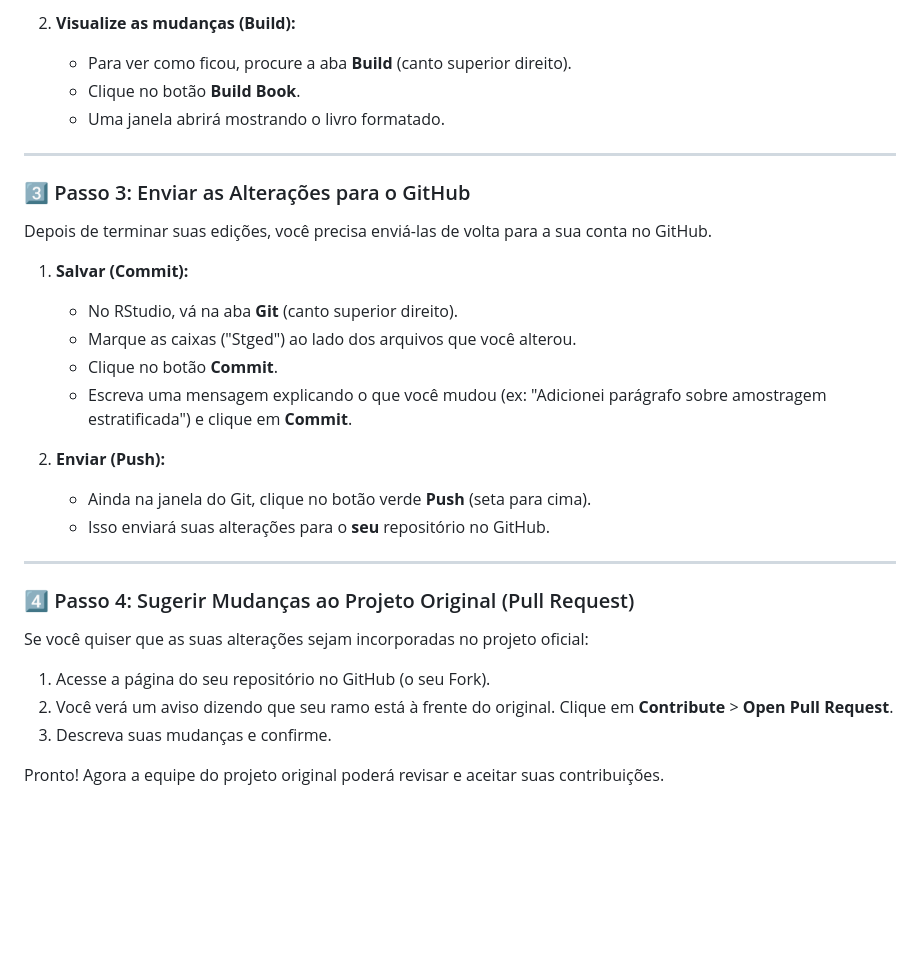
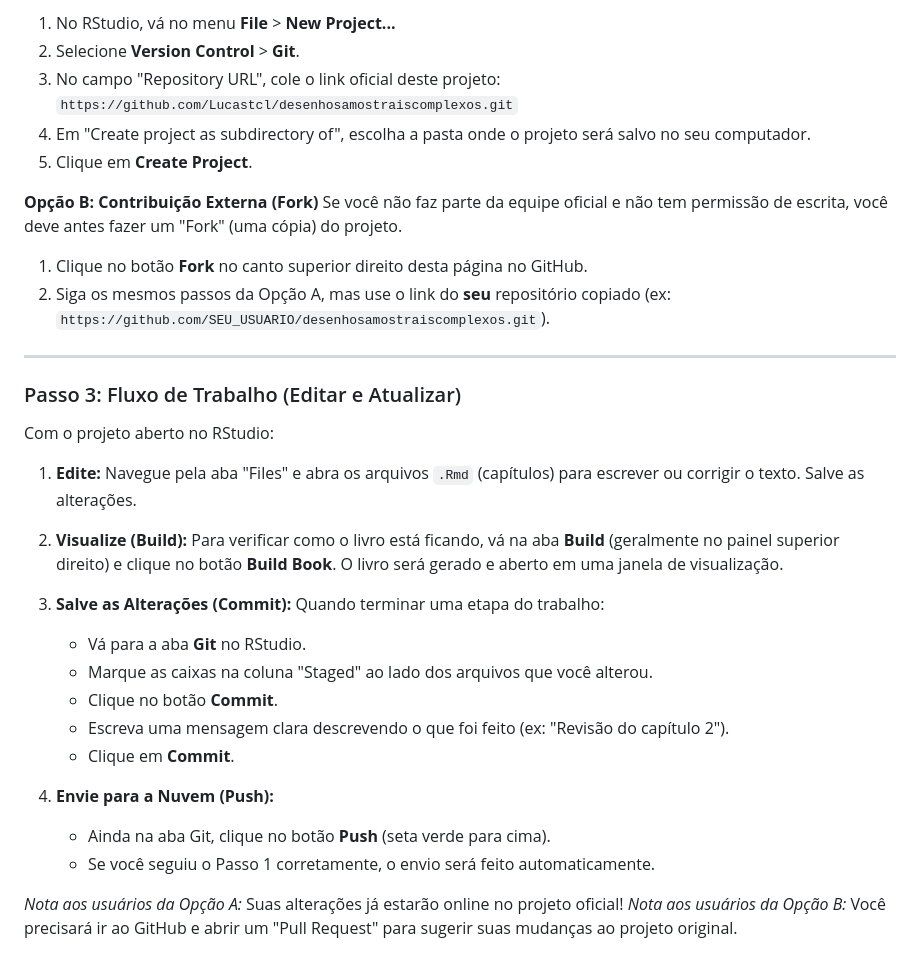
Before and after one commit to Lucastcl/desenhosamostraiscomplexos, a Markdown page: README.md, the part around one of its changes. GitHub-like rendering; blank space fills up the shorter version.

```diff
--- a/README.md
+++ b/README.md
@@ -47,33 +66,39 @@ Agora que os arquivos estão no seu computador:
 
-2.  **Visualize as mudanças (Build):**
-    *   Para ver como ficou, procure a aba **Build** (canto superior direito).
-    *   Clique no botão **Build Book**.
-    *   Uma janela abrirá mostrando o livro formatado.
+1.  No RStudio, vá no menu **File** > **New Project...**
+2.  Selecione **Version Control** > **Git**.
+3.  No campo "Repository URL", cole o link oficial deste projeto:
+    `https://github.com/Lucastcl/desenhosamostraiscomplexos.git`
+4.  Em "Create project as subdirectory of", escolha a pasta onde o projeto será salvo no seu computador.
+5.  Clique em **Create Project**.
+
+**Opção B: Contribuição Externa (Fork)**
+Se você não faz parte da equipe oficial e não tem permissão de escrita, você deve antes fazer um "Fork" (uma cópia) do projeto.
+1.  Clique no botão **Fork** no canto superior direito desta página no GitHub.
+2.  Siga os mesmos passos da Opção A, mas use o link do **seu** repositório copiado (ex: `https://github.com/SEU_USUARIO/desenhosamostraiscomplexos.git`).
 
 ---
 
-### 3️⃣ Passo 3: Enviar as Alterações para o GitHub
+### Passo 3: Fluxo de Trabalho (Editar e Atualizar)
 
-Depois de terminar suas edições, você precisa enviá-las de volta para a sua conta no GitHub.
+Com o projeto aberto no RStudio:
 
-1.  **Salvar (Commit):**
-    *   No RStudio, vá na aba **Git** (canto superior direito).
-    *   Marque as caixas ("Stged") ao lado dos arquivos que você alterou.
+1.  **Edite:**
+    Navegue pela aba "Files" e abra os arquivos `.Rmd` (capítulos) para escrever ou corrigir o texto. Salve as alterações.
+
+2.  **Visualize (Build):**
+    Para verificar como o livro está ficando, vá na aba **Build** (geralmente no painel superior direito) e clique no botão **Build Book**. O livro será gerado e aberto em uma janela de visualização.
+
+3.  **Salve as Alterações (Commit):**
+    Quando terminar uma etapa do trabalho:
+    *   Vá para a aba **Git** no RStudio.
+    *   Marque as caixas na coluna "Staged" ao lado dos arquivos que você alterou.
     *   Clique no botão **Commit**.
-    *   Escreva uma mensagem explicando o que você mudou (ex: "Adicionei parágrafo sobre amostragem estratificada") e clique em **Commit**.
+    *   Escreva uma mensagem clara descrevendo o que foi feito (ex: "Revisão do capítulo 2").
+    *   Clique em **Commit**.
 
-2.  **Enviar (Push):**
-    *   Ainda na janela do Git, clique no botão verde **Push** (seta para cima).
-    *   Isso enviará suas alterações para o **seu** repositório no GitHub.
+4.  **Envie para a Nuvem (Push):**
+    *   Ainda na aba Git, clique no botão **Push** (seta verde para cima).
+    *   Se você seguiu o Passo 1 corretamente, o envio será feito automaticamente.
 
----
-
-### 4️⃣ Passo 4: Sugerir Mudanças ao Projeto Original (Pull Request)
-
-Se você quiser que as suas alterações sejam incorporadas no projeto oficial:
-
-1.  Acesse a página do seu repositório no GitHub (o seu Fork).
-2.  Você verá um aviso dizendo que seu ramo está à frente do original. Clique em **Contribute** > **Open Pull Request**.
-3.  Descreva suas mudanças e confirme.
-
-Pronto! Agora a equipe do projeto original poderá revisar e aceitar suas contribuições.
+*Nota aos usuários da Opção A:* Suas alterações já estarão online no projeto oficial!
+*Nota aos usuários da Opção B:* Você precisará ir ao GitHub e abrir um "Pull Request" para sugerir suas mudanças ao projeto original.
```
Also changed, not shown: other parts of README.md (+42 -23 lines).
